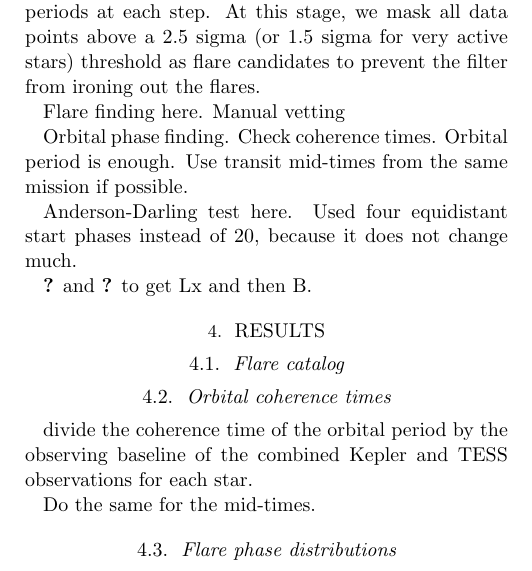
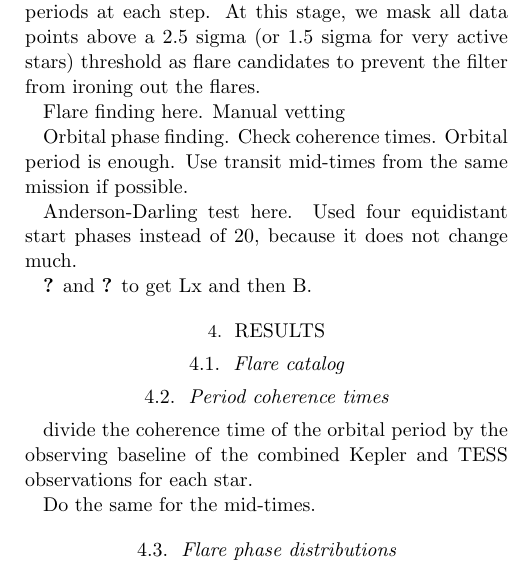
Before and after one commit to ekaterinailin/flaring-spi-paper, a LaTeX paper (src/tex/ms.tex): part of one column of page 2 of 4 before the commit and part of one column of page 2 of 5 after it, cut so that both start at the same text. Compiled offline with pdfLaTeX; a LaTeX package or settings file that is missing is left out.

Commit message:
[showyourwork] overleaf sync

```diff
--- a/src/tex/ms.tex
+++ b/src/tex/ms.tex
@@ -111,7 +111,7 @@ Anderson-Darling test here. Used four equidistant start phases instead of 20, be
         \label{fig:random_numbers}
 \end{table*}
 
-\subsection{Orbital coherence times}
+\subsection{Period coherence times}
 
 divide the coherence time of the orbital period by the observing baseline of the combined Kepler and TESS observations for each star.
 
@@ -119,3 +127,6 @@ Do the same for the mid-times.
+        \label{fig:coherence_hist}
+    \end{centering}
+\end{figure*}
 
 \subsection{Flare phase distributions}
 
```
Also changed, not shown: src/tex/ms.tex (8 more changed lines).
